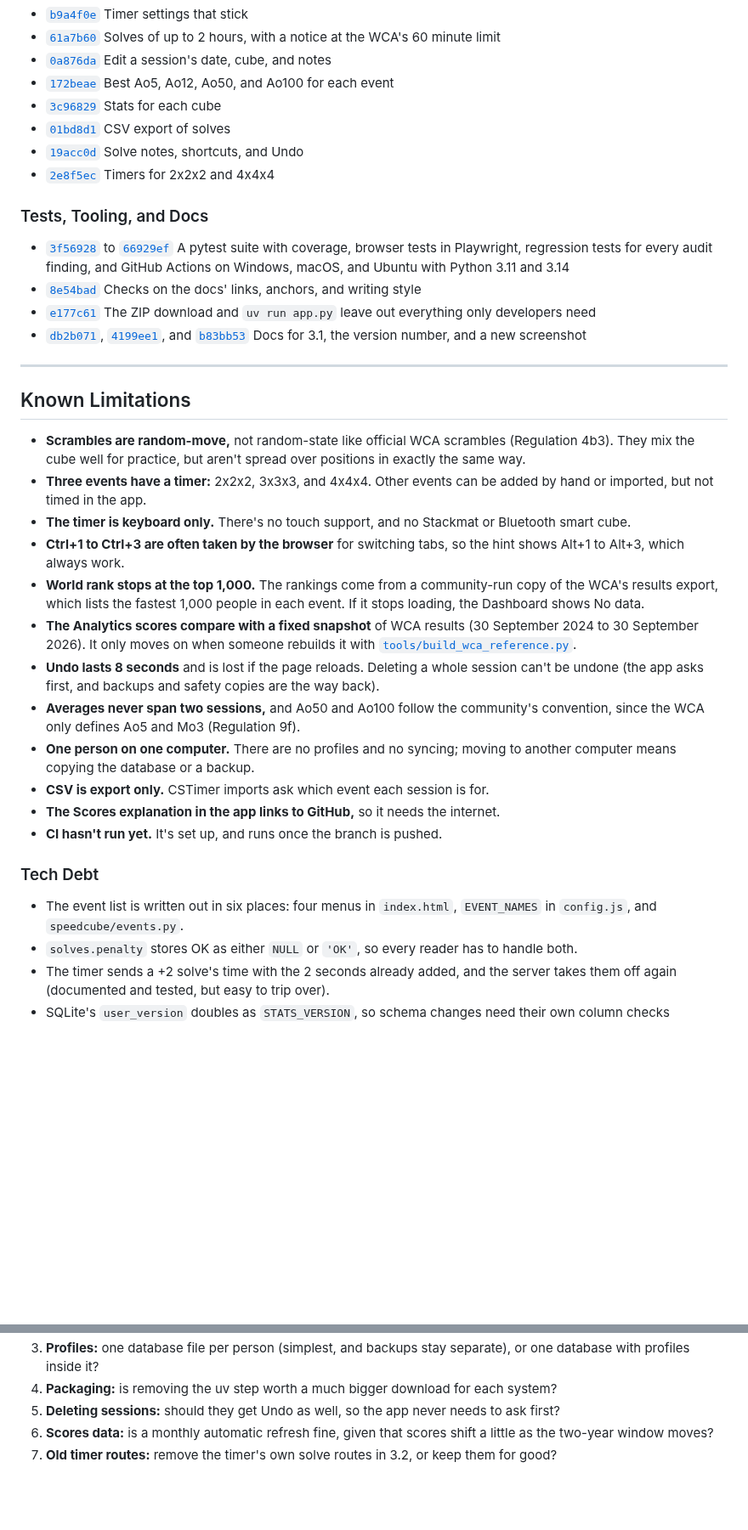
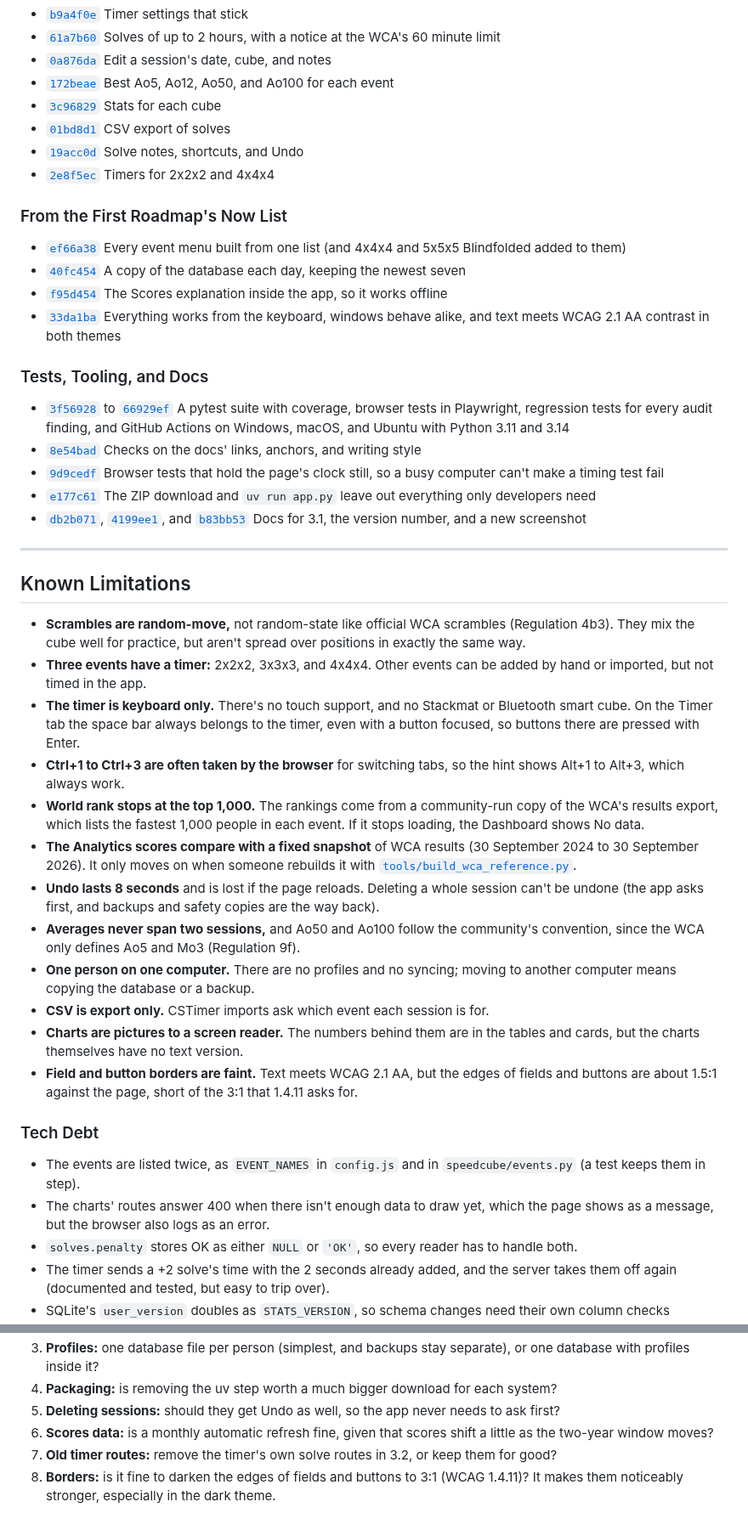
Before and after one commit to havl-code/lookahead, a Markdown page: docs/ROADMAP.md, 2 parts joined by grey strips. Shown at 85% size. GitHub-like rendering; blank space fills up the shorter version.

Commit message:
docs: record the Now list in the roadmap and What's New
The roadmap's Now list is done apart from merging and tagging a
release, so the roadmap and README say so.

- ROADMAP: the shared event list, daily copies, the offline Scores
  explanation, and the keyboard and contrast work move to Done in
  3.1, with their commits. The limitations they fixed go, and the
  new Now list has the merge and release, field and button borders
  (WCAG 1.4.11, waiting for the owner's say), quieter chart routes,
  and text summaries for charts.
- README: What's New for 3.1 gains those features.
- The dashboard screenshot is retaken, since the dark theme's faint
  text is a little lighter now.

```diff
--- a/docs/ROADMAP.md
+++ b/docs/ROADMAP.md
@@ -66,6 +66,15 @@ found, and six new features. The commit links work once the branch is on GitHub.
 - [`2e8f5ec`](https://github.com/havl-code/speedcube-training-explorer/commit/2e8f5ec) Timers
   for 2x2x2 and 4x4x4
 
+### From the First Roadmap's Now List
+
+- [`ef66a38`](https://github.com/havl-code/speedcube-training-explorer/commit/ef66a38) Every event menu built from one list (and 4x4x4 and 5x5x5
+  Blindfolded added to them)
+- [`40fc454`](https://github.com/havl-code/speedcube-training-explorer/commit/40fc454) A copy of the database each day, keeping the newest seven
+- [`f95d454`](https://github.com/havl-code/speedcube-training-explorer/commit/f95d454) The Scores explanation inside the app, so it works offline
+- [`33da1ba`](https://github.com/havl-code/speedcube-training-explorer/commit/33da1ba) Everything works from the keyboard, windows behave alike, and text meets
+  WCAG 2.1 AA contrast in both themes
+
 ### Tests, Tooling, and Docs
 
 - [`3f56928`](https://github.com/havl-code/speedcube-training-explorer/commit/3f56928) to
@@ -74,6 +83,8 @@ found, and six new features. The commit links work once the branch is on GitHub.
   and GitHub Actions on Windows, macOS, and Ubuntu with Python 3.11 and 3.14
 - [`8e54bad`](https://github.com/havl-code/speedcube-training-explorer/commit/8e54bad) Checks
   on the docs' links, anchors, and writing style
+- [`9d9cedf`](https://github.com/havl-code/speedcube-training-explorer/commit/9d9cedf) Browser tests that hold the page's clock still, so a busy computer can't
+  make a timing test fail
 - [`e177c61`](https://github.com/havl-code/speedcube-training-explorer/commit/e177c61) The ZIP
   download and `uv run app.py` leave out everything only developers need
 - [`db2b071`](https://github.com/havl-code/speedcube-training-explorer/commit/db2b071),
@@ -90,7 +101,8 @@ found, and six new features. The commit links work once the branch is on GitHub.
 - **Three events have a timer:** 2x2x2, 3x3x3, and 4x4x4. Other events can be added by hand or
   imported, but not timed in the app.
 - **The timer is keyboard only.** There's no touch support, and no Stackmat or Bluetooth
-  smart cube.
+  smart cube. On the Timer tab the space bar always belongs to the timer, even with a button
+  focused, so buttons there are pressed with Enter.
 - **Ctrl+1 to Ctrl+3 are often taken by the browser** for switching tabs, so the hint shows
   Alt+1 to Alt+3, which always work.
 - **World rank stops at the top 1,000.** The rankings come from a community-run copy of the
@@ -106,13 +118,17 @@ found, and six new features. The commit links work once the branch is on GitHub.
 - **One person on one computer.** There are no profiles and no syncing; moving to another
   computer means copying the database or a backup.
 - **CSV is export only.** CSTimer imports ask which event each session is for.
-- **The Scores explanation in the app links to GitHub,** so it needs the internet.
-- **CI hasn't run yet.** It's set up, and runs once the branch is pushed.
+- **Charts are pictures to a screen reader.** The numbers behind them are in the tables and
+  cards, but the charts themselves have no text version.
+- **Field and button borders are faint.** Text meets WCAG 2.1 AA, but the edges of fields and
+  buttons are about 1.5:1 against the page, short of the 3:1 that 1.4.11 asks for.
 
 ### Tech Debt
 
-- The event list is written out in six places: four menus in `index.html`, `EVENT_NAMES` in
-  `config.js`, and `speedcube/events.py`.
+- The events are listed twice, as `EVENT_NAMES` in `config.js` and in `speedcube/events.py`
+  (a test keeps them in step).
+- The charts' routes answer 400 when there isn't enough data to draw yet, which the page shows
+  as a message, but the browser also logs as an error.
 - `solves.penalty` stores OK as either `NULL` or `'OK'`, so every reader has to handle both.
 - The timer sends a +2 solve's time with the 2 seconds already added, and the server takes them
   off again (documented and tested, but easy to trip over).
@@ -181,3 +196,5 @@ Larger changes to how the app works, each worth a design discussion first.
 6. **Scores data:** is a monthly automatic refresh fine, given that scores shift a little as the
    two-year window moves?
 7. **Old timer routes:** remove the timer's own solve routes in 3.2, or keep them for good?
+8. **Borders:** is it fine to darken the edges of fields and buttons to 3:1 (WCAG 1.4.11)? It
+   makes them noticeably stronger, especially in the dark theme.
```
Also changed, not shown: other parts of docs/ROADMAP.md (+4 -5 lines), README.md (+4 -0 lines), docs/screenshots/dashboard-dark.png.
